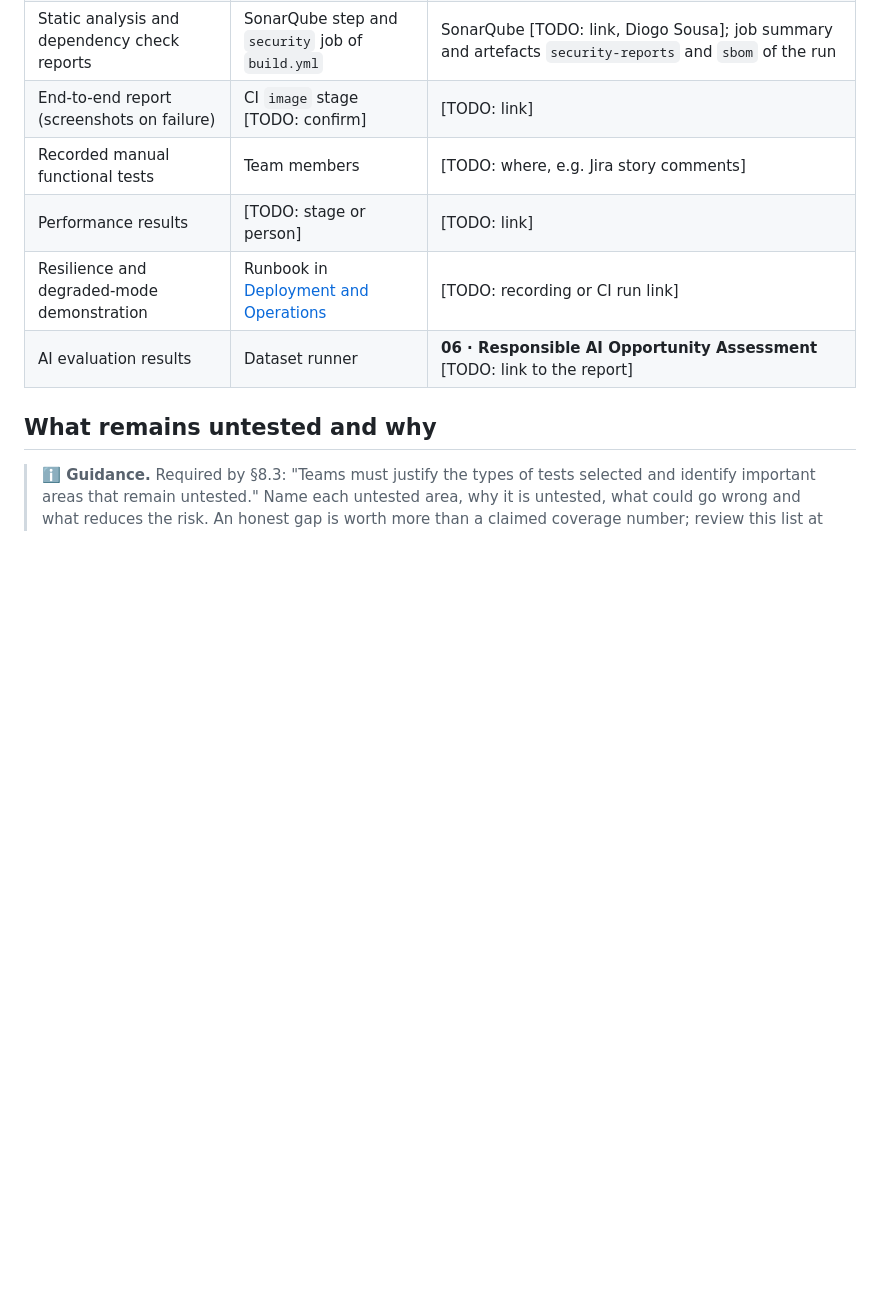
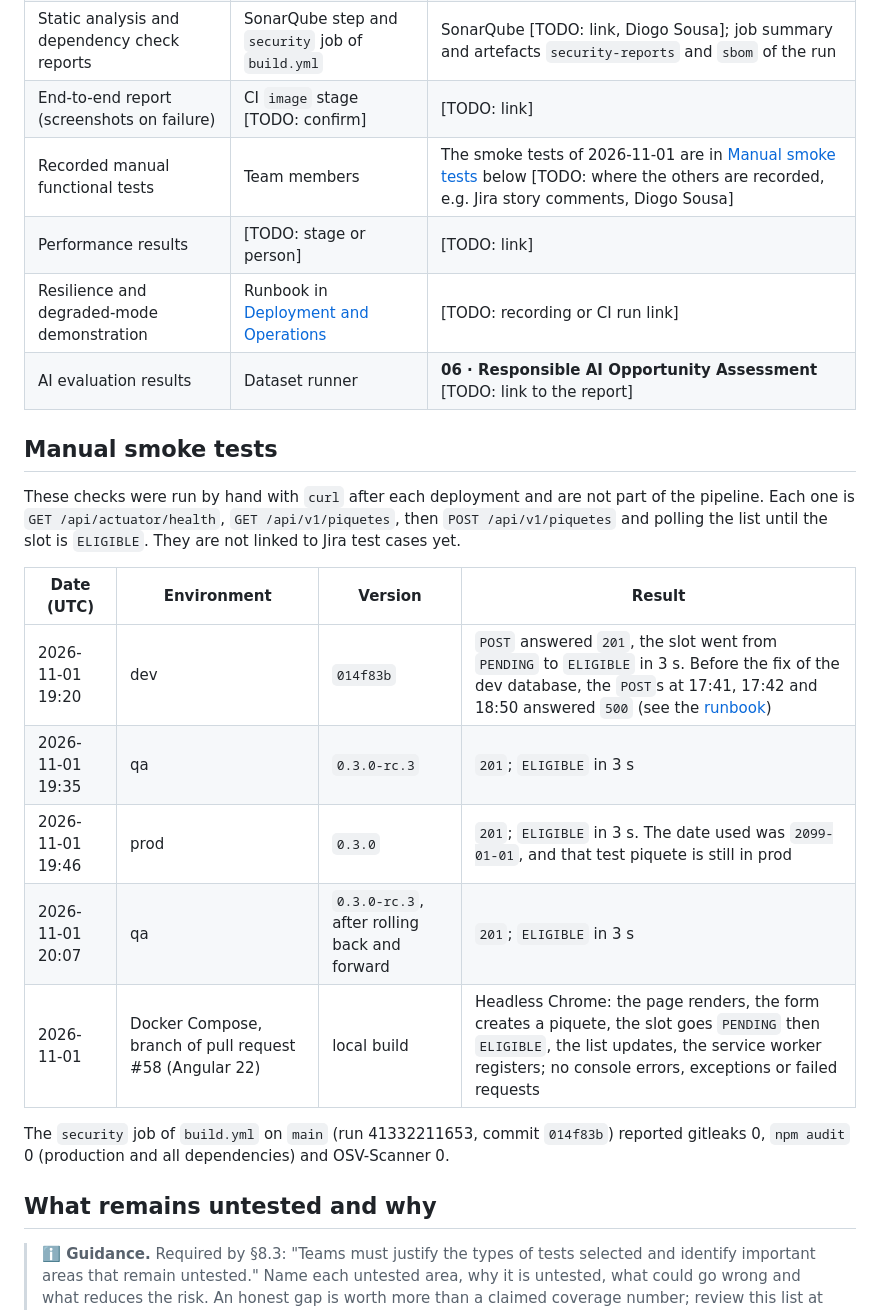
Before and after one commit to DiogoC0307/LABDSOF_2627_1221137_1211439_1211514_1250505, a Markdown page: docs/testing/test-strategy.md, the part around the change. Drawn GitHub-style; blank space fills up the shorter version.

Commit message:
docs(testing): record the manual smoke tests of 2026-11-01 (SCRUM-49)
Add the checks run on dev, qa and prod, and the result of the security job on main, as evidence of the manual functional tests.

```diff
--- a/docs/testing/test-strategy.md
+++ b/docs/testing/test-strategy.md
@@ -115,10 +115,24 @@ Test cases with a `TC-` ID today, both in `apps/web/src/app/app.spec.ts` (story
 | Coverage report | CI `tests` stage | Same artefacts (JaCoCo HTML for the Java services, `coverage/` for `apps/web`) and SonarQube [TODO: link to the SonarQube projects, Diogo Sousa] |
 | Static analysis and dependency check reports | SonarQube step and `security` job of `build.yml` | SonarQube [TODO: link, Diogo Sousa]; job summary and artefacts `security-reports` and `sbom` of the run |
 | End-to-end report (screenshots on failure) | CI `image` stage [TODO: confirm] | [TODO: link] |
-| Recorded manual functional tests | Team members | [TODO: where, e.g. Jira story comments] |
+| Recorded manual functional tests | Team members | The smoke tests of 2026-11-01 are in [Manual smoke tests](#manual-smoke-tests) below [TODO: where the others are recorded, e.g. Jira story comments, Diogo Sousa] |
 | Performance results | [TODO: stage or person] | [TODO: link] |
 | Resilience and degraded-mode demonstration | Runbook in [Deployment and Operations](../operations/deployment-and-operations.md) | [TODO: recording or CI run link] |
 | AI evaluation results | Dataset runner | **06 · Responsible AI Opportunity Assessment** [TODO: link to the report] |
+
+## Manual smoke tests
+
+These checks were run by hand with `curl` after each deployment and are not part of the pipeline. Each one is `GET /api/actuator/health`, `GET /api/v1/piquetes`, then `POST /api/v1/piquetes` and polling the list until the slot is `ELIGIBLE`. They are not linked to Jira test cases yet.
+
+| Date (UTC) | Environment | Version | Result |
+|---|---|---|---|
+| 2026-11-01 19:20 | dev | `014f83b` | `POST` answered `201`, the slot went from `PENDING` to `ELIGIBLE` in 3 s. Before the fix of the dev database, the `POST`s at 17:41, 17:42 and 18:50 answered `500` (see the [runbook](../operations/deployment-and-operations.md#runbook--degraded-modes)) |
+| 2026-11-01 19:35 | qa | `0.3.0-rc.3` | `201`; `ELIGIBLE` in 3 s |
+| 2026-11-01 19:46 | prod | `0.3.0` | `201`; `ELIGIBLE` in 3 s. The date used was `2099-01-01`, and that test piquete is still in prod |
+| 2026-11-01 20:07 | qa | `0.3.0-rc.3`, after rolling back and forward | `201`; `ELIGIBLE` in 3 s |
+| 2026-11-01 | Docker Compose, branch of pull request #58 (Angular 22) | local build | Headless Chrome: the page renders, the form creates a piquete, the slot goes `PENDING` then `ELIGIBLE`, the list updates, the service worker registers; no console errors, exceptions or failed requests |
+
+The `security` job of `build.yml` on `main` (run 41332211653, commit `014f83b`) reported gitleaks 0, `npm audit` 0 (production and all dependencies) and OSV-Scanner 0.
 
 ## What remains untested and why
 
```
